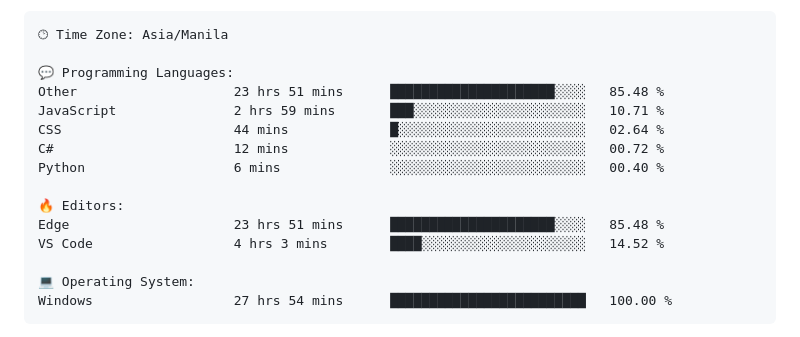
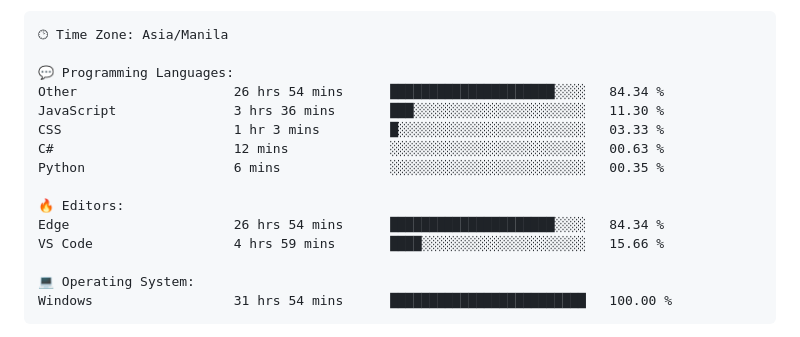
Before and after one commit to TimyVillarmia/TimyVillarmia, a Markdown page: README.md, the part around one of its changes. GitHub-like rendering.

Commit message:
Updated with Dev Metrics

````diff
--- a/README.md
+++ b/README.md
@@ -56,18 +56,18 @@ $ <strong>echo</strong> "Let's connect and collaborate on exciting projects!"
 🕑︎ Time Zone: Asia/Manila
 
 💬 Programming Languages:
-Other                    23 hrs 51 mins      █████████████████████░░░░   85.48 %
-JavaScript               2 hrs 59 mins       ███░░░░░░░░░░░░░░░░░░░░░░   10.71 %
-CSS                      44 mins             █░░░░░░░░░░░░░░░░░░░░░░░░   02.64 %
-C#                       12 mins             ░░░░░░░░░░░░░░░░░░░░░░░░░   00.72 %
-Python                   6 mins              ░░░░░░░░░░░░░░░░░░░░░░░░░   00.40 %
+Other                    26 hrs 54 mins      █████████████████████░░░░   84.34 %
+JavaScript               3 hrs 36 mins       ███░░░░░░░░░░░░░░░░░░░░░░   11.30 %
+CSS                      1 hr 3 mins         █░░░░░░░░░░░░░░░░░░░░░░░░   03.33 %
+C#                       12 mins             ░░░░░░░░░░░░░░░░░░░░░░░░░   00.63 %
+Python                   6 mins              ░░░░░░░░░░░░░░░░░░░░░░░░░   00.35 %
 
 🔥 Editors:
-Edge                     23 hrs 51 mins      █████████████████████░░░░   85.48 %
-VS Code                  4 hrs 3 mins        ████░░░░░░░░░░░░░░░░░░░░░   14.52 %
+Edge                     26 hrs 54 mins      █████████████████████░░░░   84.34 %
+VS Code                  4 hrs 59 mins       ████░░░░░░░░░░░░░░░░░░░░░   15.66 %
 
 💻 Operating System:
-Windows                  27 hrs 54 mins      █████████████████████████   100.00 %
+Windows                  31 hrs 54 mins      █████████████████████████   100.00 %
 ```
 
 
````
Also changed, not shown: other parts of README.md (+1 -1 lines).
